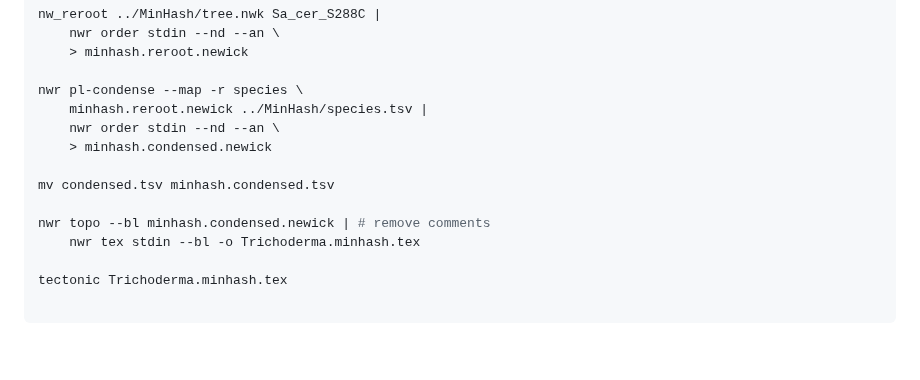
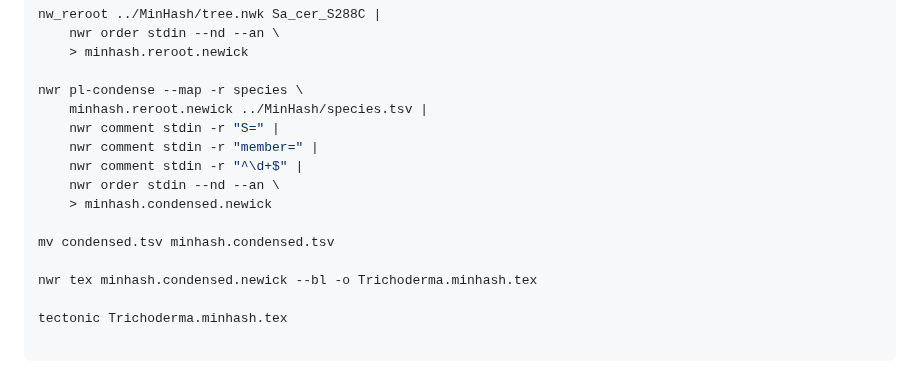
Before and after one commit to wang-q/genomes, a Markdown page: groups/Trichoderma.md, the part around the change. Drawn GitHub-style; blank space fills up the shorter version.

Commit message:
Remove parts of comments

```diff
--- a/groups/Trichoderma.md
+++ b/groups/Trichoderma.md
@@ -593,13 +593,15 @@ nw_reroot ../MinHash/tree.nwk Sa_cer_S288C |
 
 nwr pl-condense --map -r species \
     minhash.reroot.newick ../MinHash/species.tsv |
+    nwr comment stdin -r "S=" |
+    nwr comment stdin -r "member=" |
+    nwr comment stdin -r "^\d+$" |
     nwr order stdin --nd --an \
     > minhash.condensed.newick
 
 mv condensed.tsv minhash.condensed.tsv
 
-nwr topo --bl minhash.condensed.newick | # remove comments
-    nwr tex stdin --bl -o Trichoderma.minhash.tex
+nwr tex minhash.condensed.newick --bl -o Trichoderma.minhash.tex
 
 tectonic Trichoderma.minhash.tex
 
```
